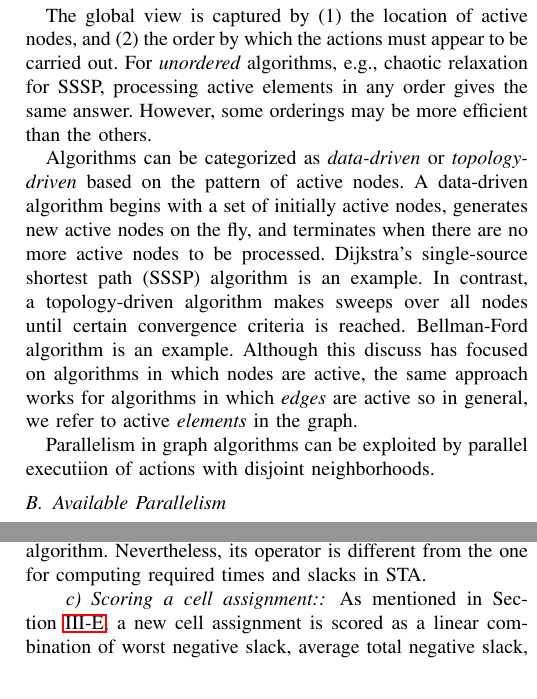
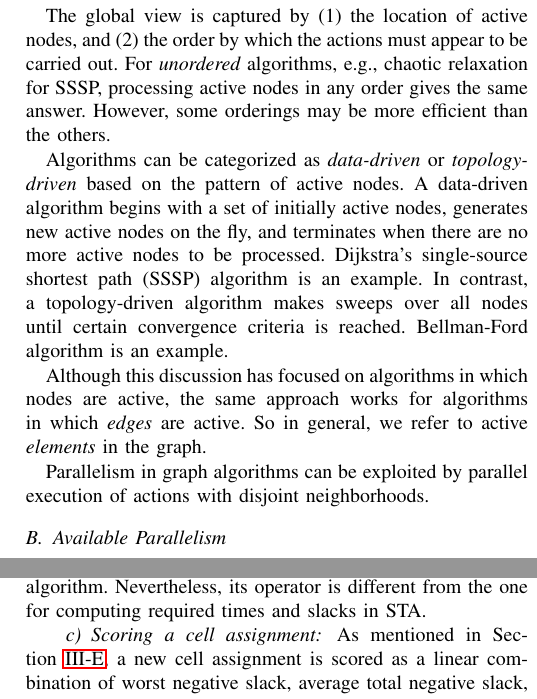
Before and after one commit to hua5cornell/tau_contest, a LaTeX paper (tau.tex, which reads Parallelism.tex): two parts of the columns of pages 4 and 5 of 6, joined at a grey line, cut so that both start at the same text. Compiled offline with LaTeX, dvips and Ghostscript; a missing font is replaced by an installed copy or a similar font; a LaTeX package or settings file that is missing is left out.

Commit message:
minor fix in parallelism part

```diff
--- a/Parallelism.tex
+++ b/Parallelism.tex
@@ -7,13 +7,15 @@ We leverage parallelization to achieve fast design optimization. To do this, we
 
 The local view is described by an {\em operator}, a graph update rule applied to {\em active nodes}, which are nodes in the graph where there is computation to be done. Each operator application, called an {\em action}, may read from/write to a set of nodes and edges around the active node, termed the {\em neighborhood} of the action. Active nodes become inactive once the actions are finished.
 
-The global view is captured by (1) the location of active nodes, and (2) the order by which the actions must appear to be carried out. For {\em unordered} algorithms, e.g., chaotic relaxation for SSSP, processing active elements in any order gives the same answer. However, some orderings may be more efficient than the others.
+The global view is captured by (1) the location of active nodes, and (2) the order by which the actions must appear to be carried out. For {\em unordered} algorithms, e.g., chaotic relaxation for SSSP, processing active nodes in any order gives the same answer. However, some orderings may be more efficient than the others.
 
 %{\em Ordered} algorithms, on the other hand, require active elements to be processed as if by certain ordering in order to give correct results~\cite{hassaan11}. For instance, discrete event simulation needs to follow time ordering among events.
 
-Algorithms can be categorized as {\em data-driven} or {\em topology-driven} based on the pattern of active nodes. A data-driven algorithm begins with a set of initially active nodes, generates new active nodes on the fly, and terminates when there are no more active nodes to be processed. Dijkstra's single-source shortest path (SSSP) algorithm is an example. In contrast, a topology-driven algorithm makes sweeps over all nodes until certain convergence criteria is reached. Bellman-Ford algorithm is an example. Although this discuss has focused on algorithms in which nodes are active, the same approach works for algorithms in which \emph{edges} are active so in general, we refer to active \emph{elements} in the graph.
+Algorithms can be categorized as {\em data-driven} or {\em topology-driven} based on the pattern of active nodes. A data-driven algorithm begins with a set of initially active nodes, generates new active nodes on the fly, and terminates when there are no more active nodes to be processed. Dijkstra's single-source shortest path (SSSP) algorithm is an example. In contrast, a topology-driven algorithm makes sweeps over all nodes until certain convergence criteria is reached. Bellman-Ford algorithm is an example.
 
-Parallelism in graph algorithms can be exploited by parallel executiion of actions with disjoint neighborhoods.
+Although this discussion has focused on algorithms in which nodes are active, the same approach works for algorithms in which \emph{edges} are active. So in general, we refer to active \emph{elements} in the graph.
+
+Parallelism in graph algorithms can be exploited by parallel execution of actions with disjoint neighborhoods.
 
 \subsection{Available Parallelism}
 \label{sec:avail_parallelism}
```
Also changed, not shown: Parallelism.tex (12 more changed lines).
